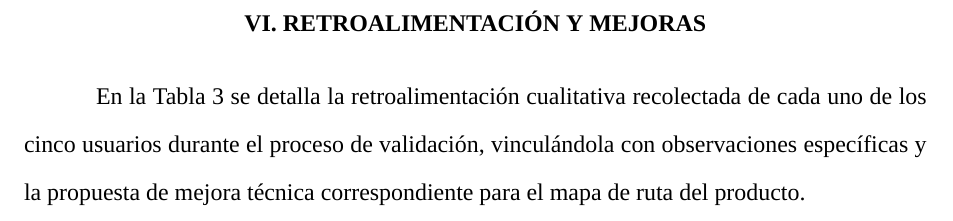
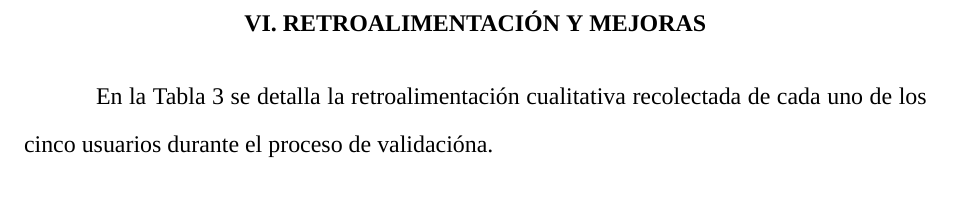
Before and after one commit to DiogoAlip/AI-powered-Wallet, a LaTeX document (3er_entregable/informe_mvp.tex): part of page 13 of 15, cut so that both start at the same text. Compiled offline with XeLaTeX; a missing font is replaced by an installed copy or a similar font.

Commit message:
txs auto checkin

```diff
--- a/3er_entregable/informe_mvp.tex
+++ b/3er_entregable/informe_mvp.tex
@@ -284,7 +284,7 @@ Como soporte de las pruebas de validación realizadas, las respuestas individual
 % ==========================================
 \section{VI. RETROALIMENTACIÓN Y MEJORAS}
 
-En la Tabla 3 se detalla la retroalimentación cualitativa recolectada de cada uno de los cinco usuarios durante el proceso de validación, vinculándola con observaciones específicas y la propuesta de mejora técnica correspondiente para el mapa de ruta del producto.
+En la Tabla 3 se detalla la retroalimentación cualitativa recolectada de cada uno de los cinco usuarios durante el proceso de validacióna.
 
 \begin{table}[H]
 \centering
```
